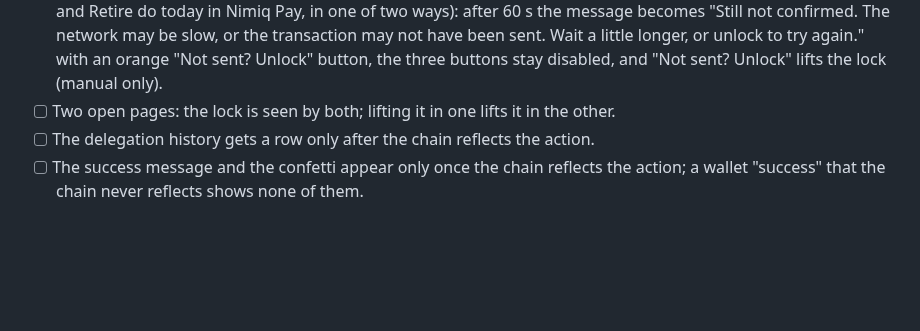
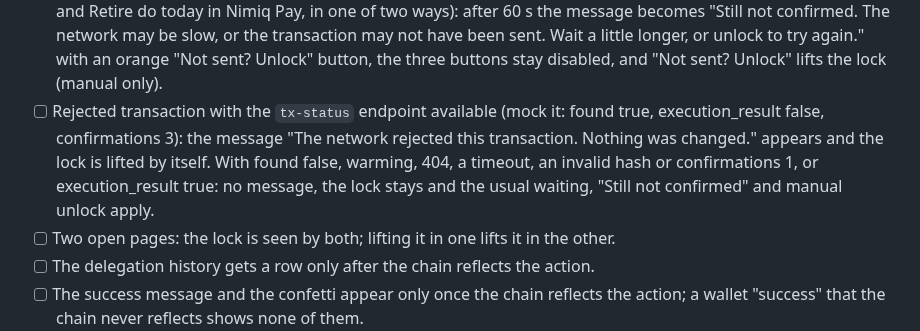
Before and after one commit to Julien59247787/nimiq-app-validatorswipe, a Markdown page: docs/TESTING.md, the part around the change. GitHub-like rendering; blank space fills up the shorter version.

```diff
--- a/docs/TESTING.md
+++ b/docs/TESTING.md
@@ -50,6 +50,7 @@ has actually been verified on a real device is recorded in [KNOWN-LIMITATIONS.md
 - [ ] While an action is pending, Delegate, Confirm withdrawal and Claim are all disabled; browsing, tabs and languages stay usable.
 - [ ] Progressive messages: "Waiting for the network to confirm your transaction…" for 15 s, then "This is taking a bit longer than usual…" up to 60 s.
 - [ ] Pending that the chain never reflects (never included, or included but rejected at execution, which is what Switch and Retire do today in Nimiq Pay, in one of two ways): after 60 s the message becomes "Still not confirmed. The network may be slow, or the transaction may not have been sent. Wait a little longer, or unlock to try again." with an orange "Not sent? Unlock" button, the three buttons stay disabled, and "Not sent? Unlock" lifts the lock (manual only).
+- [ ] Rejected transaction with the `tx-status` endpoint available (mock it: found true, execution_result false, confirmations 3): the message "The network rejected this transaction. Nothing was changed." appears and the lock is lifted by itself. With found false, warming, 404, a timeout, an invalid hash or confirmations 1, or execution_result true: no message, the lock stays and the usual waiting, "Still not confirmed" and manual unlock apply.
 - [ ] Two open pages: the lock is seen by both; lifting it in one lifts it in the other.
 - [ ] The delegation history gets a row only after the chain reflects the action.
 - [ ] The success message and the confetti appear only once the chain reflects the action; a wallet "success" that the chain never reflects shows none of them.
```
Also changed, not shown: CHANGELOG.md (+7 -0 lines), docs/ARCHITECTURE.md (+14 -1 lines).
